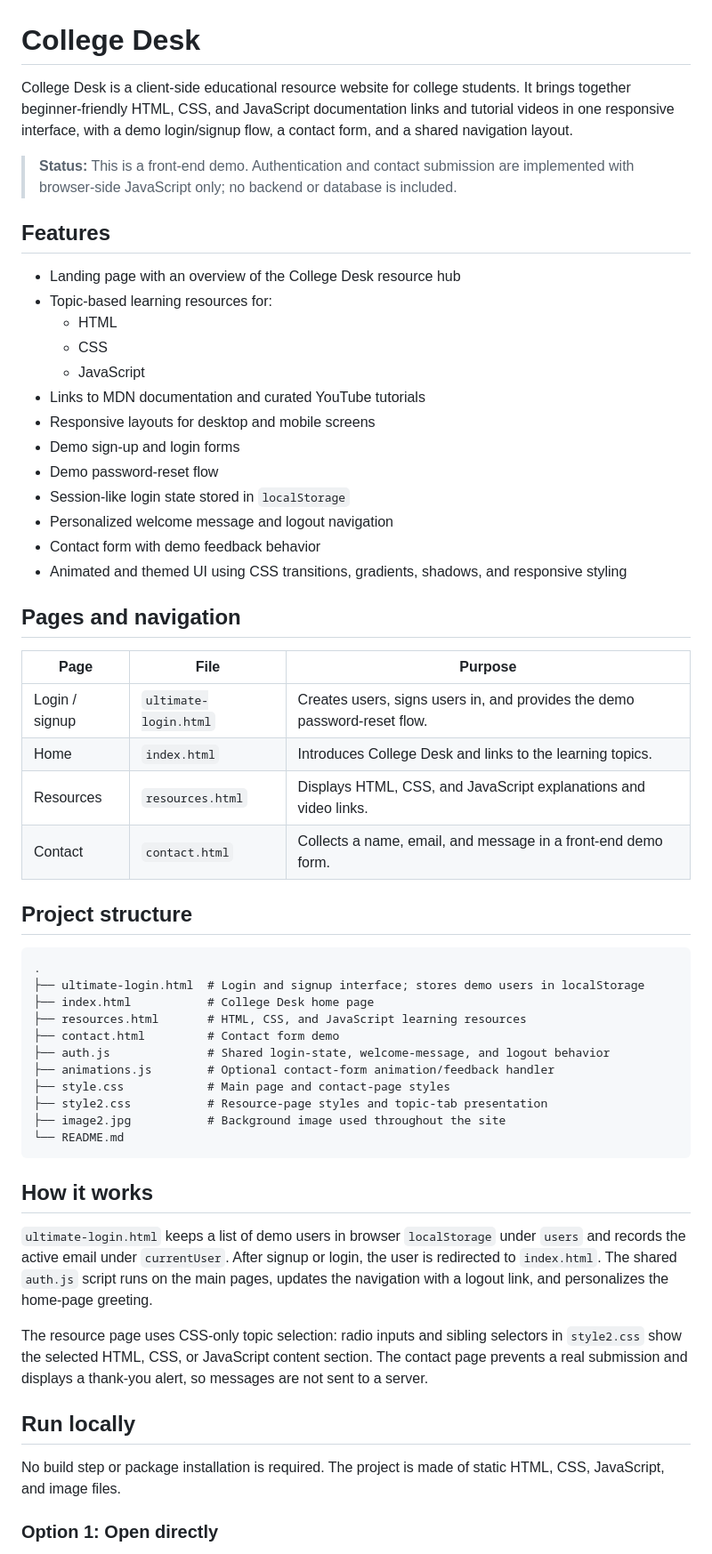
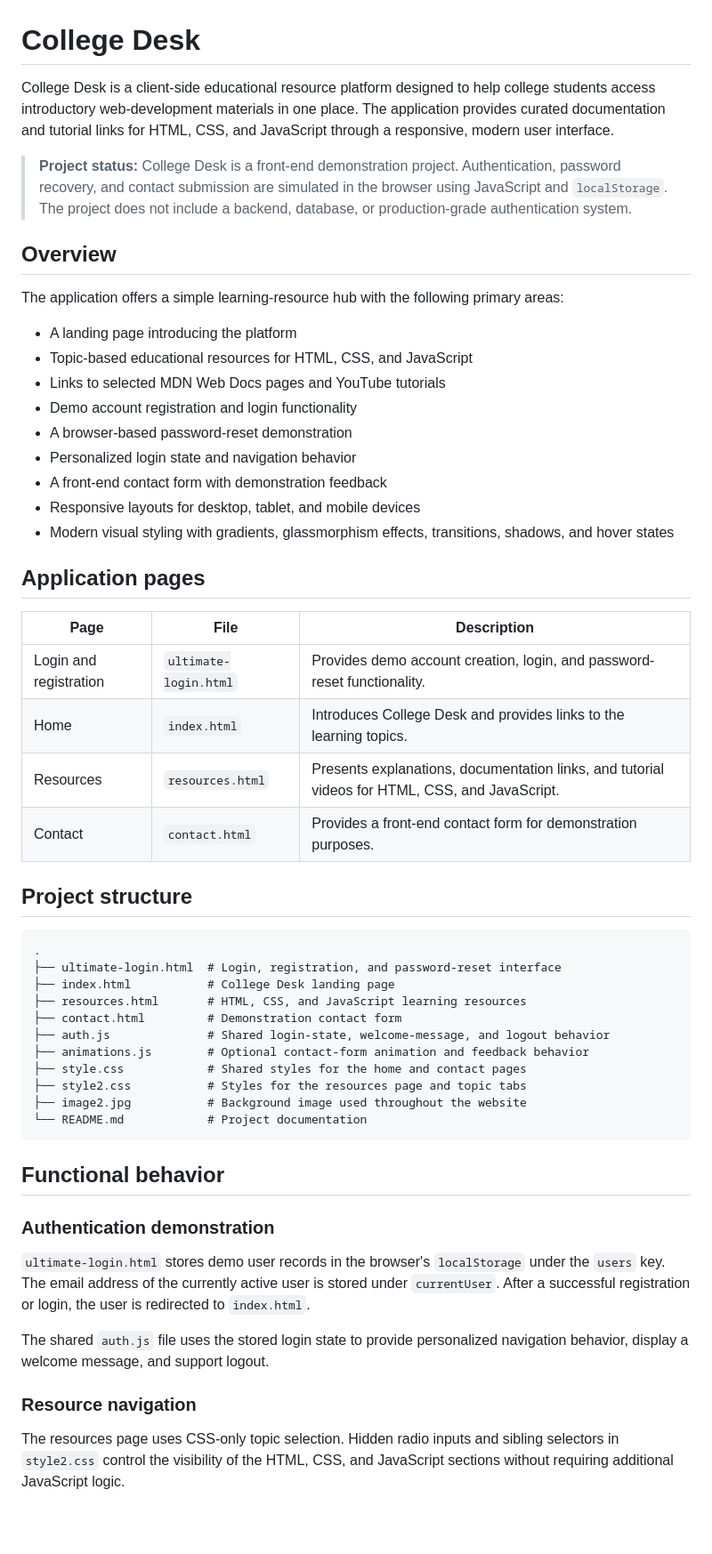
Before and after one commit to satya2008-cpu/FirstProject, a Markdown page: README.md, the part around one of its changes. Shown at 89% size. Rendered like a GitHub page; blank space fills up the shorter version.

Commit message:
Rewrite README with formal project documentation

````diff
--- a/README.md
+++ b/README.md
@@ -1,59 +1,57 @@
 # College Desk
 
-College Desk is a client-side educational resource website for college students. It brings together beginner-friendly HTML, CSS, and JavaScript documentation links and tutorial videos in one responsive interface, with a demo login/signup flow, a contact form, and a shared navigation layout.
+College Desk is a client-side educational resource platform designed to help college students access introductory web-development materials in one place. The application provides curated documentation and tutorial links for HTML, CSS, and JavaScript through a responsive, modern user interface.
 
-> **Status:** This is a front-end demo. Authentication and contact submission are implemented with browser-side JavaScript only; no backend or database is included.
+> **Project status:** College Desk is a front-end demonstration project. Authentication, password recovery, and contact submission are simulated in the browser using JavaScript and `localStorage`. The project does not include a backend, database, or production-grade authentication system.
 
-## Features
+## Overview
 
-- Landing page with an overview of the College Desk resource hub
-- Topic-based learning resources for:
-  - HTML
-  - CSS
-  - JavaScript
-- Links to MDN documentation and curated YouTube tutorials
-- Responsive layouts for desktop and mobile screens
-- Demo sign-up and login forms
-- Demo password-reset flow
-- Session-like login state stored in `localStorage`
-- Personalized welcome message and logout navigation
-- Contact form with demo feedback behavior
-- Animated and themed UI using CSS transitions, gradients, shadows, and responsive styling
+The application offers a simple learning-resource hub with the following primary areas:
 
-## Pages and navigation
+- A landing page introducing the platform
+- Topic-based educational resources for HTML, CSS, and JavaScript
+- Links to selected MDN Web Docs pages and YouTube tutorials
+- Demo account registration and login functionality
+- A browser-based password-reset demonstration
+- Personalized login state and navigation behavior
+- A front-end contact form with demonstration feedback
+- Responsive layouts for desktop, tablet, and mobile devices
+- Modern visual styling with gradients, glassmorphism effects, transitions, shadows, and hover states
 
-| Page | File | Purpose |
+## Application pages
+
+| Page | File | Description |
 | --- | --- | --- |
-| Login / signup | `ultimate-login.html` | Creates users, signs users in, and provides the demo password-reset flow. |
-| Home | `index.html` | Introduces College Desk and links to the learning topics. |
-| Resources | `resources.html` | Displays HTML, CSS, and JavaScript explanations and video links. |
-| Contact | `contact.html` | Collects a name, email, and message in a front-end demo form. |
+| Login and registration | `ultimate-login.html` | Provides demo account creation, login, and password-reset functionality. |
+| Home | `index.html` | Introduces College Desk and provides links to the learning topics. |
+| Resources | `resources.html` | Presents explanations, documentation links, and tutorial videos for HTML, CSS, and JavaScript. |
+| Contact | `contact.html` | Provides a front-end contact form for demonstration purposes. |
 
 ## Project structure
 
 ```text
 .
-├── ultimate-login.html  # Login and signup interface; stores demo users in localStorage
-├── index.html           # College Desk home page
+├── ultimate-login.html  # Login, registration, and password-reset interface
+├── index.html           # College Desk landing page
 ├── resources.html       # HTML, CSS, and JavaScript learning resources
-├── contact.html         # Contact form demo
+├── contact.html         # Demonstration contact form
 ├── auth.js              # Shared login-state, welcome-message, and logout behavior
-├── animations.js        # Optional contact-form animation/feedback handler
-├── style.css            # Main page and contact-page styles
-├── style2.css           # Resource-page styles and topic-tab presentation
-├── image2.jpg           # Background image used throughout the site
-└── README.md
+├── animations.js        # Optional contact-form animation and feedback behavior
+├── style.css            # Shared styles for the home and contact pages
+├── style2.css           # Styles for the resources page and topic tabs
+├── image2.jpg           # Background image used throughout the website
+└── README.md            # Project documentation
 ```
 
-## How it works
+## Functional behavior
 
-`ultimate-login.html` keeps a list of demo users in browser `localStorage` under `users` and records the active email under `currentUser`. After signup or login, the user is redirected to `index.html`. The shared `auth.js` script runs on the main pages, updates the navigation with a logout link, and personalizes the home-page greeting.
+### Authentication demonstration
 
-The resource page uses CSS-only topic selection: radio inputs and sibling selectors in `style2.css` show the selected HTML, CSS, or JavaScript content section. The contact page prevents a real submission and displays a thank-you alert, so messages are not sent to a server.
+`ultimate-login.html` stores demo user records in the browser's `localStorage` under the `users` key. The email address of the currently active user is stored under `currentUser`. After a successful registration or login, the user is redirected to `index.html`.
 
-## Run locally
+The shared `auth.js` file uses the stored login state to provide personalized navigation behavior, display a welcome message, and support logout.
 
-No build step or package installation is required. The project is made of static HTML, CSS, JavaScript, and image files.
+### Resource navigation
 
-### Option 1: Open directly
+The resources page uses CSS-only topic selection. Hidden radio inputs and sibling selectors in `style2.css` control the visibility of the HTML, CSS, and JavaScript sections without requiring additional JavaScript logic.
 
````
Also changed, not shown: other parts of README.md (+61 -25 lines).
